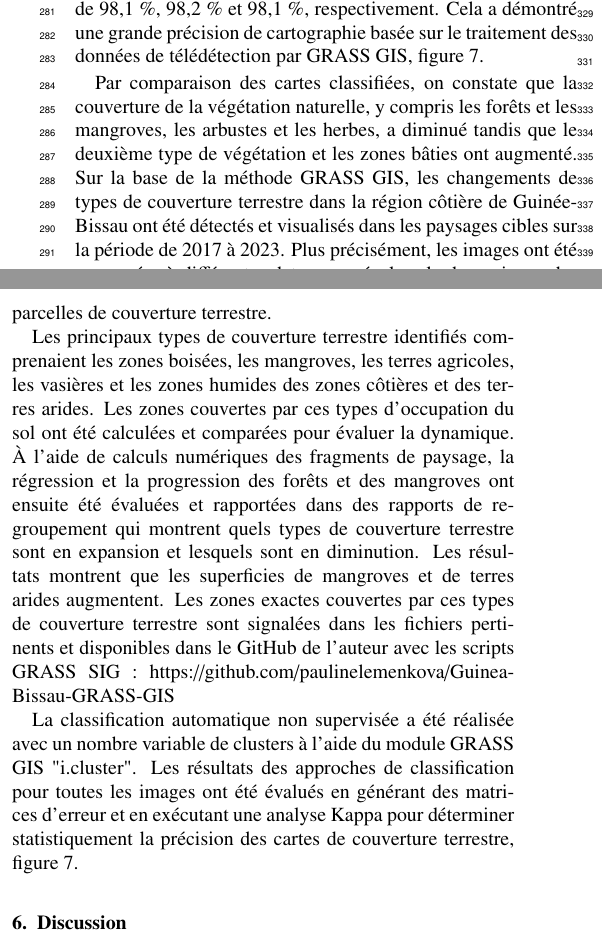
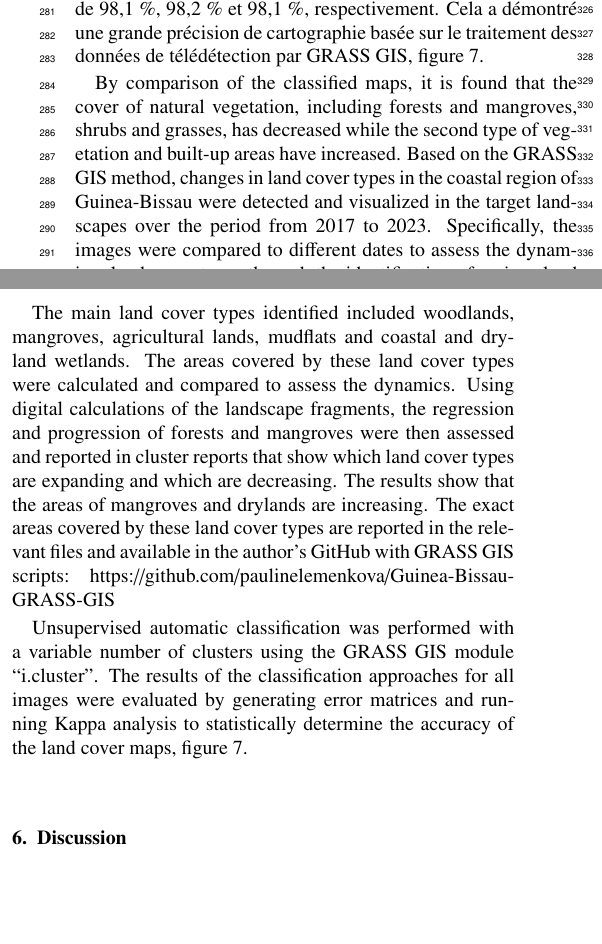
Before and after one commit to paulinelemenkova/Guinee-Bissau-TeX, a LaTeX paper (GuineaBissau_GRASS.tex): two parts of the columns of page 4 of 7, joined at a grey line, cut so that both start at the same text, the shorter picture padded with empty space. Compiled offline with pdfLaTeX.

Commit message:
Add files via upload

```diff
--- a/GuineaBissau_GRASS.tex
+++ b/GuineaBissau_GRASS.tex
@@ -235,11 +235,11 @@ Les arbustes inondés et les forêts de feuillus le long des côtes atlantiques
 
 En outre, il est démontré que les techniques proposées du logiciel GRASS GIS ont été appliquées avec succès pour la surveillance de la couverture terrestre de la Guinée-Bissau afin d'analyser la dynamique du paysage à court terme au cours des cinq dernières années (2017-2023). Cette méthode peut être étendue et appliquée à d’autres régions et périodes. La procédure de traitement d'images à l'aide du logiciel GRASS GIS combine une méthodologie de classification basée sur des modules pour produire des cartes individuelles des changements de couverture terrestre et l'évaluation de l'exactitude après classification pour la validation des résultats. La classification basée sur le regroupement a démontré la précision globale des cartes de Guinée-Bissau de 2017, 2020 et 2023 pour une convergence de 98,1 \%, 98,2 \% et 98,1 \%, respectivement. Cela a démontré une grande précision de cartographie basée sur le traitement des données de télédétection par GRASS GIS, figure \ref{fig07}.
 
-Par comparaison des cartes classifiées, on constate que la couverture de la végétation naturelle, y compris les forêts et les mangroves, les arbustes et les herbes, a diminué tandis que le deuxième type de végétation et les zones bâties ont augmenté. Sur la base de la méthode GRASS GIS, les changements de types de couverture terrestre dans la région côtière de Guinée-Bissau ont été détectés et visualisés dans les paysages cibles sur la période de 2017 à 2023. Plus précisément, les images ont été comparées à différentes dates pour évaluer la dynamique. des types de couverture terrestre grâce à l’identification de diverses parcelles de couverture terrestre.
+By comparison of the classified maps, it is found that the cover of natural vegetation, including forests and mangroves, shrubs and grasses, has decreased while the second type of vegetation and built-up areas have increased. Based on the GRASS GIS method, changes in land cover types in the coastal region of Guinea-Bissau were detected and visualized in the target landscapes over the period from 2017 to 2023. Specifically, the images were compared to different dates to assess the dynamics. land cover types through the identification of various land cover patches.
 
-Les principaux types de couverture terrestre identifiés comprenaient les zones boisées, les mangroves, les terres agricoles, les vasières et les zones humides des zones côtières et des terres arides. Les zones couvertes par ces types d'occupation du sol ont été calculées et comparées pour évaluer la dynamique. À l'aide de calculs numériques des fragments de paysage, la régression et la progression des forêts et des mangroves ont ensuite été évaluées et rapportées dans des rapports de regroupement qui montrent quels types de couverture terrestre sont en expansion et lesquels sont en diminution. Les résultats montrent que les superficies de mangroves et de terres arides augmentent. Les zones exactes couvertes par ces types de couverture terrestre sont signalées dans les fichiers pertinents et disponibles dans le GitHub de l'auteur avec les scripts GRASS SIG : https://github.com/paulinelemenkova/Guinea-Bissau-GRASS-GIS
+The main land cover types identified included woodlands, mangroves, agricultural lands, mudflats and coastal and dryland wetlands. The areas covered by these land cover types were calculated and compared to assess the dynamics. Using digital calculations of the landscape fragments, the regression and progression of forests and mangroves were then assessed and reported in cluster reports that show which land cover types are expanding and which are decreasing. The results show that the areas of mangroves and drylands are increasing. The exact areas covered by these land cover types are reported in the relevant files and available in the author's GitHub with GRASS GIS scripts: https://github.com/paulinelemenkova/Guinea-Bissau-GRASS-GIS
 
-La classification automatique non supervisée a été réalisée avec un nombre variable de clusters à l'aide du module GRASS GIS "i.cluster". Les résultats des approches de classification pour toutes les images ont été évalués en générant des matrices d'erreur et en exécutant une analyse Kappa pour déterminer statistiquement la précision des cartes de couverture terrestre, figure \ref{fig07}.
+Unsupervised automatic classification was performed with a variable number of clusters using the GRASS GIS module “i.cluster”. The results of the classification approaches for all images were evaluated by generating error matrices and running Kappa analysis to statistically determine the accuracy of the land cover maps, figure \ref{fig07}.
 
 \begin{figure*}[htb]
 	\centering
```
